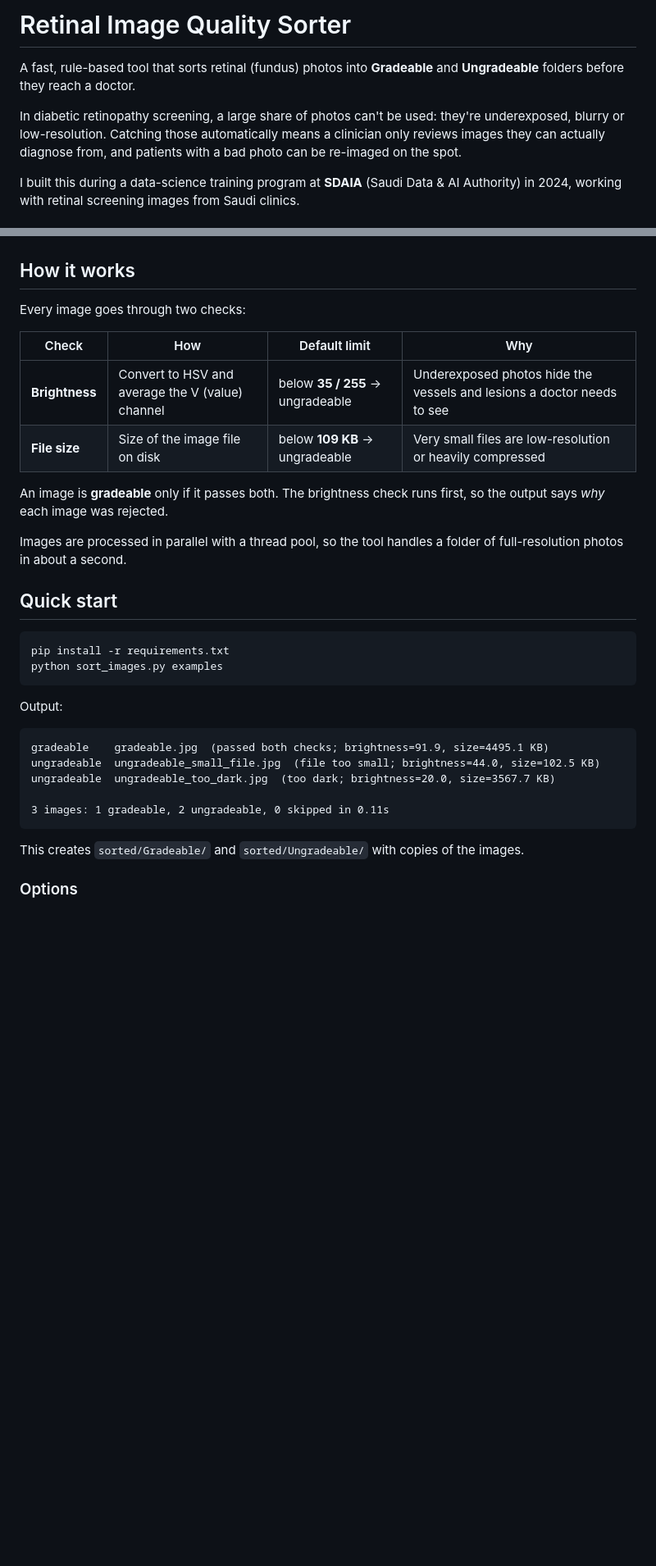
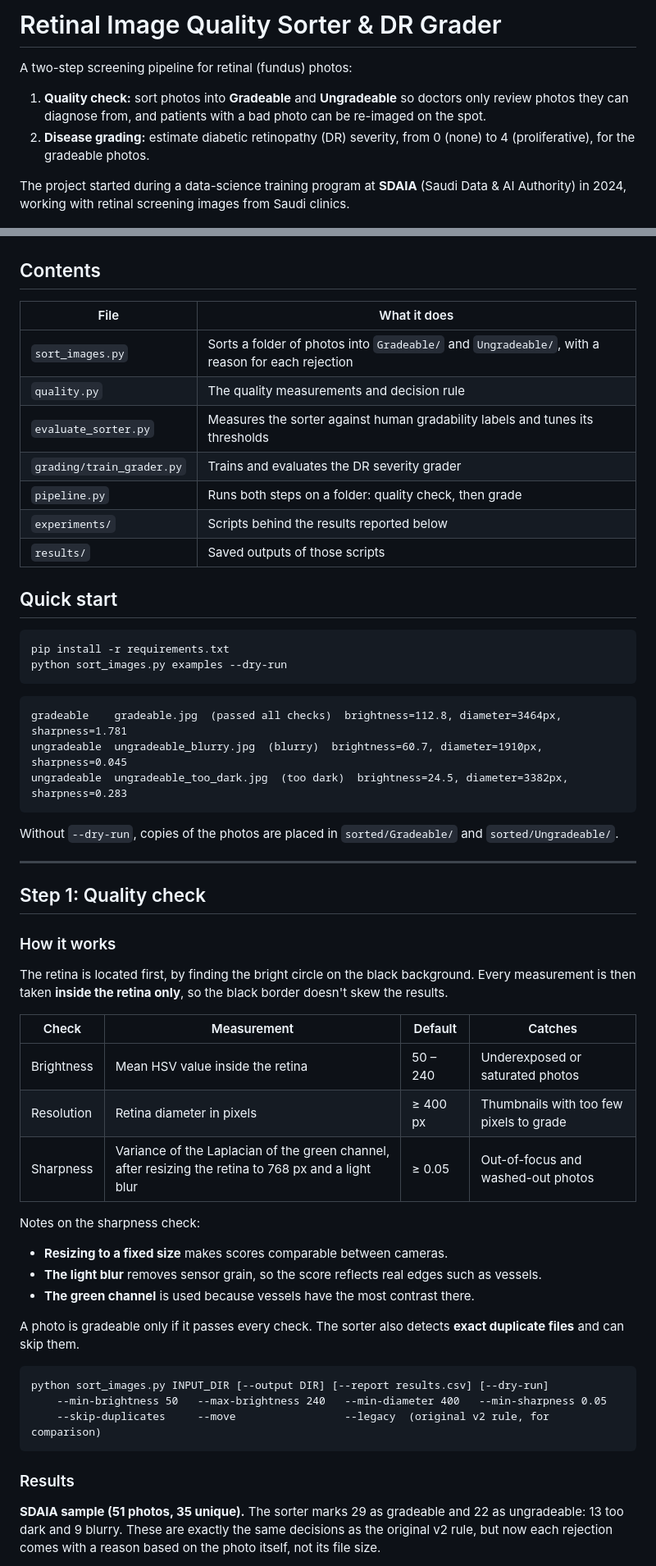
Before and after one commit to Kuriyeatsuchi/retinal-image-quality-sorter, a Markdown page: README.md, 2 parts joined by grey strips. Shown at 82% size. Drawn GitHub-style; blank space fills up the shorter version.

````diff
--- a/README.md
+++ b/README.md
@@ -1,44 +1,69 @@
-# Retinal Image Quality Sorter
+# Retinal Image Quality Sorter & DR Grader
 
-A fast, rule-based tool that sorts retinal (fundus) photos into **Gradeable** and **Ungradeable** folders before they reach a doctor.
+A two-step screening pipeline for retinal (fundus) photos:
 
-In diabetic retinopathy screening, a large share of photos can't be used: they're underexposed, blurry or low-resolution. Catching those automatically means a clinician only reviews images they can actually diagnose from, and patients with a bad photo can be re-imaged on the spot.
+1. **Quality check:** sort photos into **Gradeable** and **Ungradeable** so doctors only review photos they can diagnose from, and patients with a bad photo can be re-imaged on the spot.
+2. **Disease grading:** estimate diabetic retinopathy (DR) severity, from 0 (none) to 4 (proliferative), for the gradeable photos.
 
-I built this during a data-science training program at **SDAIA** (Saudi Data & AI Authority) in 2024, working with retinal screening images from Saudi clinics.
+The project started during a data-science training program at **SDAIA** (Saudi Data & AI Authority) in 2024, working with retinal screening images from Saudi clinics.
 
 ![Example results](docs/examples.png)
 
-## How it works
+## Contents
 
-Every image goes through two checks:
-
-| Check | How | Default limit | Why |
-|---|---|---|---|
-| **Brightness** | Convert to HSV and average the V (value) channel | below **35 / 255** → ungradeable | Underexposed photos hide the vessels and lesions a doctor needs to see |
-| **File size** | Size of the image file on disk | below **109 KB** → ungradeable | Very small files are low-resolution or heavily compressed |
-
-An image is **gradeable** only if it passes both. The brightness check runs first, so the output says *why* each image was rejected.
-
-Images are processed in parallel with a thread pool, so the tool handles a folder of full-resolution photos in about a second.
+| File | What it does |
+|---|---|
+| `sort_images.py` | Sorts a folder of photos into `Gradeable/` and `Ungradeable/`, with a reason for each rejection |
+| `quality.py` | The quality measurements and decision rule |
+| `evaluate_sorter.py` | Measures the sorter against human gradability labels and tunes its thresholds |
+| `grading/train_grader.py` | Trains and evaluates the DR severity grader |
+| `pipeline.py` | Runs both steps on a folder: quality check, then grade |
+| `experiments/` | Scripts behind the results reported below |
+| `results/` | Saved outputs of those scripts |
 
 ## Quick start
 
 ```bash
 pip install -r requirements.txt
-python sort_images.py examples
+python sort_images.py examples --dry-run
 ```
 
-Output:
+```
+gradeable    gradeable.jpg  (passed all checks)  brightness=112.8, diameter=3464px, sharpness=1.781
+ungradeable  ungradeable_blurry.jpg  (blurry)  brightness=60.7, diameter=1910px, sharpness=0.045
+ungradeable  ungradeable_too_dark.jpg  (too dark)  brightness=24.5, diameter=3382px, sharpness=0.283
+```
+
+Without `--dry-run`, copies of the photos are placed in `sorted/Gradeable/` and `sorted/Ungradeable/`.
+
+---
+
+## Step 1: Quality check
+
+### How it works
+
+The retina is located first, by finding the bright circle on the black background. Every measurement is then taken **inside the retina only**, so the black border doesn't skew the results.
+
+| Check | Measurement | Default | Catches |
+|---|---|---|---|
+| Brightness | Mean HSV value inside the retina | 50 – 240 | Underexposed or saturated photos |
+| Resolution | Retina diameter in pixels | ≥ 400 px | Thumbnails with too few pixels to grade |
+| Sharpness | Variance of the Laplacian of the green channel, after resizing the retina to 768 px and a light blur | ≥ 0.05 | Out-of-focus and washed-out photos |
+
+Notes on the sharpness check:
+- **Resizing to a fixed size** makes scores comparable between cameras.
+- **The light blur** removes sensor grain, so the score reflects real edges such as vessels.
+- **The green channel** is used because vessels have the most contrast there.
+
+A photo is gradeable only if it passes every check. The sorter also detects **exact duplicate files** and can skip them.
 
 ```
-gradeable    gradeable.jpg  (passed both checks; brightness=91.9, size=4495.1 KB)
-ungradeable  ungradeable_small_file.jpg  (file too small; brightness=44.0, size=102.5 KB)
-ungradeable  ungradeable_too_dark.jpg  (too dark; brightness=20.0, size=3567.7 KB)
-
-3 images: 1 gradeable, 2 ungradeable, 0 skipped in 0.11s
+python sort_images.py INPUT_DIR [--output DIR] [--report results.csv] [--dry-run]
+    --min-brightness 50   --max-brightness 240   --min-diameter 400   --min-sharpness 0.05
+    --skip-duplicates     --move                 --legacy  (original v2 rule, for comparison)
 ```
 
-This creates `sorted/Gradeable/` and `sorted/Ungradeable/` with copies of the images.
+### Results
 
-### Options
+**SDAIA sample (51 photos, 35 unique).** The sorter marks 29 as gradeable and 22 as ungradeable: 13 too dark and 9 blurry. These are exactly the same decisions as the original v2 rule, but now each rejection comes with a reason based on the photo itself, not its file size.
 
````
Also changed, not shown: other parts of README.md (+72 -21 lines), docs/examples.png, examples/ungradeable_blurry.jpg (renamed from examples/ungradeable_small_file.jpg), results/grader/confusion_matrix.png (added), 13 other files.
